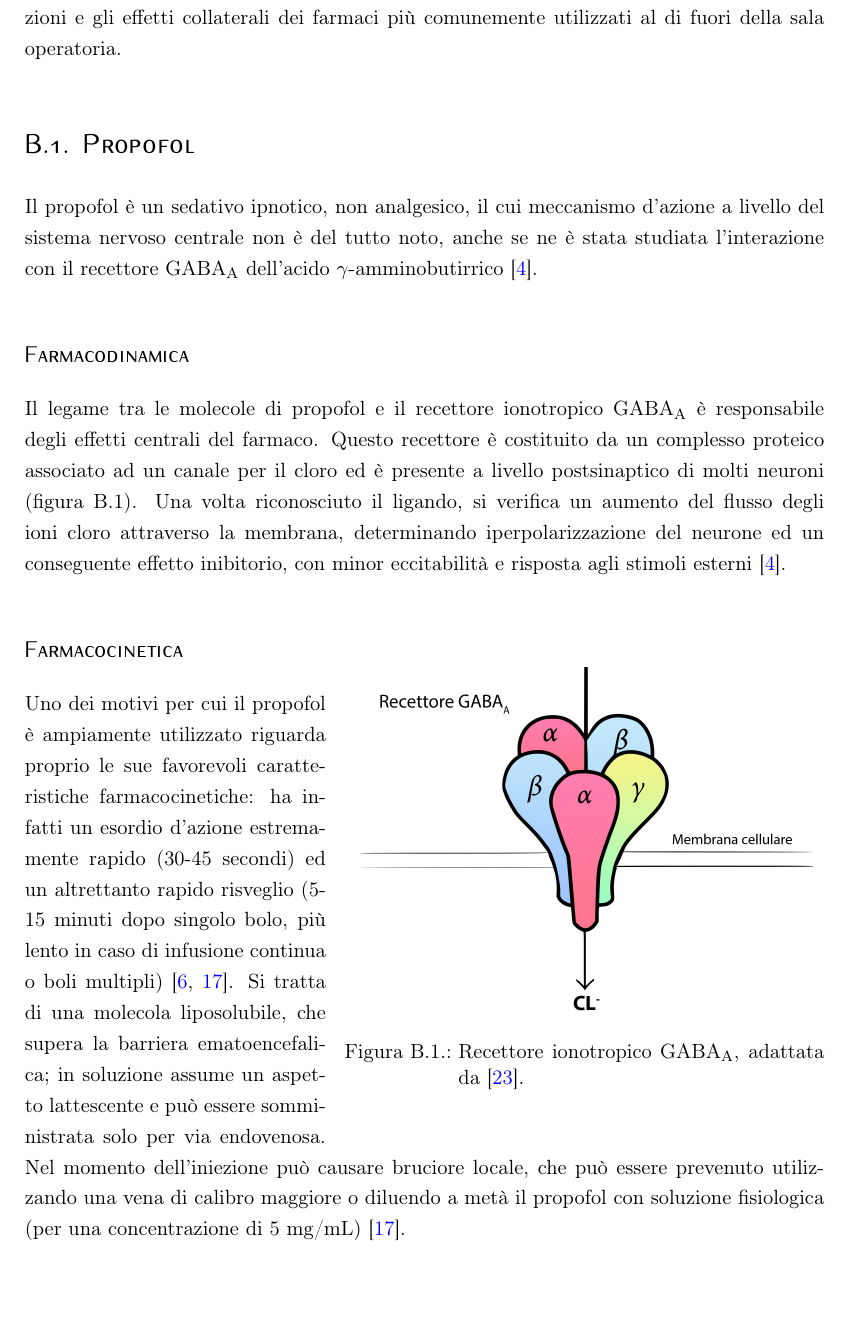
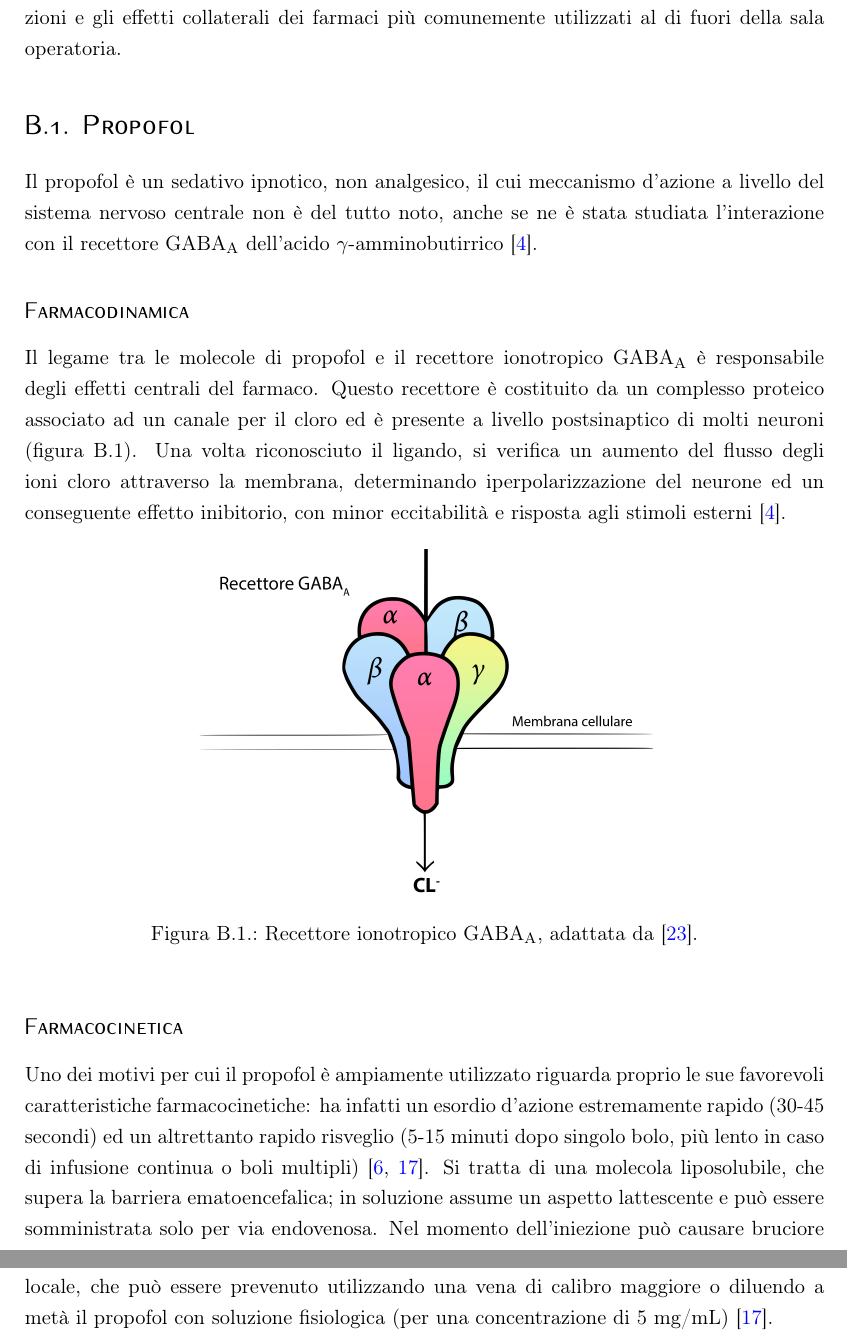
Before and after one commit to trincallegra/trincatesi, a LaTeX book (main.tex, which reads Appendici/Farmaci.tex): part of page 22 of 38 before the commit and two parts of pages 22 and 23 of 34 after it, the two joined at a grey line, cut so that both start at the same text, the shorter picture padded with empty space. Compiled offline with pdfLaTeX.

Commit message:
Revert "Test with wrapfig"
This reverts commit 2532f4a00034ce715577c76abad28e3c389c247a.

```diff
--- a/Appendici/Farmaci.tex
+++ b/Appendici/Farmaci.tex
@@ -29,12 +29,12 @@ Il propofol è un sedativo ipnotico, non analgesico, il cui meccanismo d'azione
 
 Il legame tra le molecole di propofol e il recettore ionotropico GABA\ped{A} è responsabile degli effetti centrali del farmaco. Questo recettore è costituito da un complesso proteico associato ad un canale per il cloro ed è presente a livello postsinaptico di molti neuroni (figura \ref{fig:GABAps}). Una volta riconosciuto il ligando, si verifica un aumento del flusso degli ioni cloro attraverso la membrana, determinando iperpolarizzazione del neurone ed un conseguente effetto inibitorio, con minor eccitabilità e risposta agli stimoli esterni \cite{Propofol2015}.
 
-\begin{wrapfigure}{r}{0.6\textwidth}%[h]
+\begin{figure}[h]
     \centering
     \includegraphics[width=0.6\textwidth]{Figure/GABAps.jpg}
     \caption{Recettore ionotropico GABA\ped{A}, adattata da \cite{vinkers2012}.}
     \label{fig:GABAps}
-\end{wrapfigure}
+\end{figure}
 
 \subsection*{Farmacocinetica}
 
--- a/main.tex
+++ b/main.tex
@@ -53,7 +53,6 @@
 \usepackage{subfig}
 \usepackage{caption}
 \usepackage{graphicx}
-\usepackage{wrapfig}
 \usepackage{xcolor}
 % MAYBE ADD XCOLOR AND DEFINE THE UNITS OFFICIAL PANTONE
 %% ---------------------------------------------------------------------------
```
Also changed, not shown: Appendici/Farmaci.tex (14 more changed lines).
